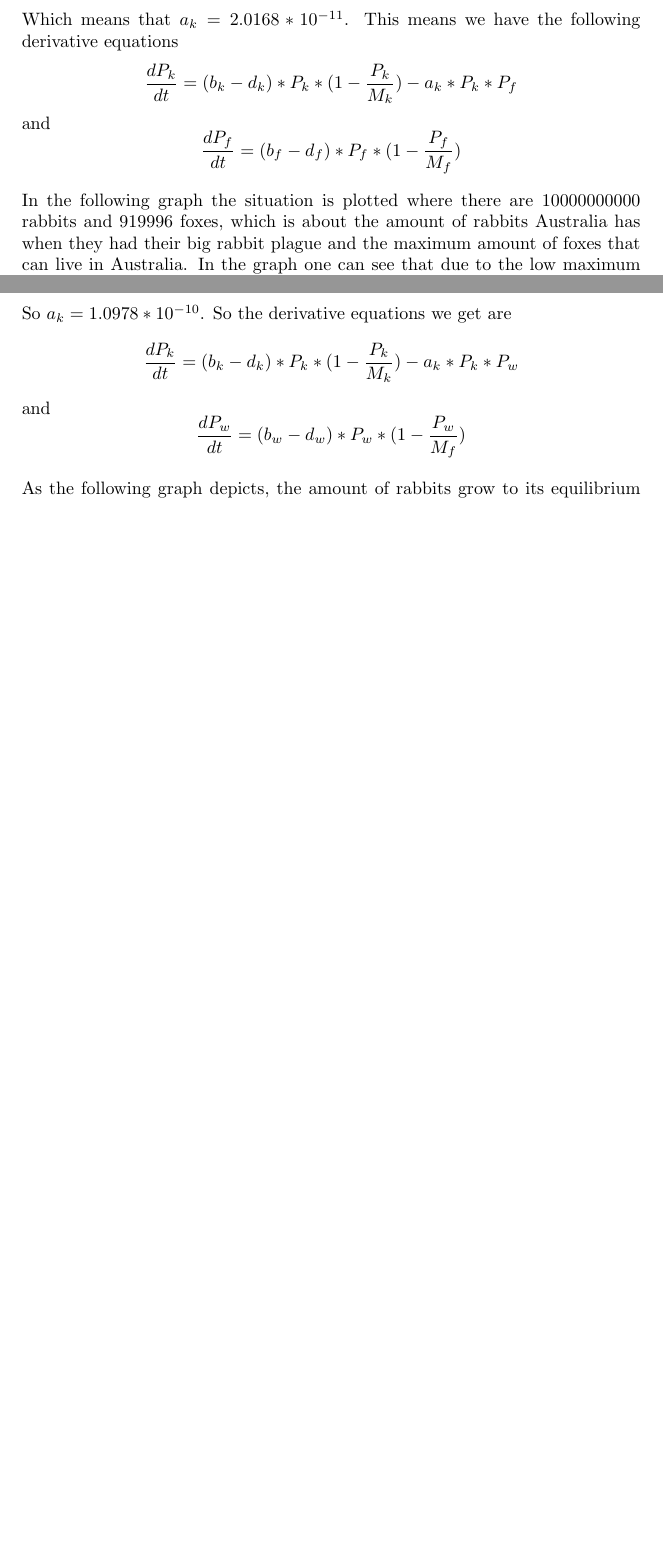
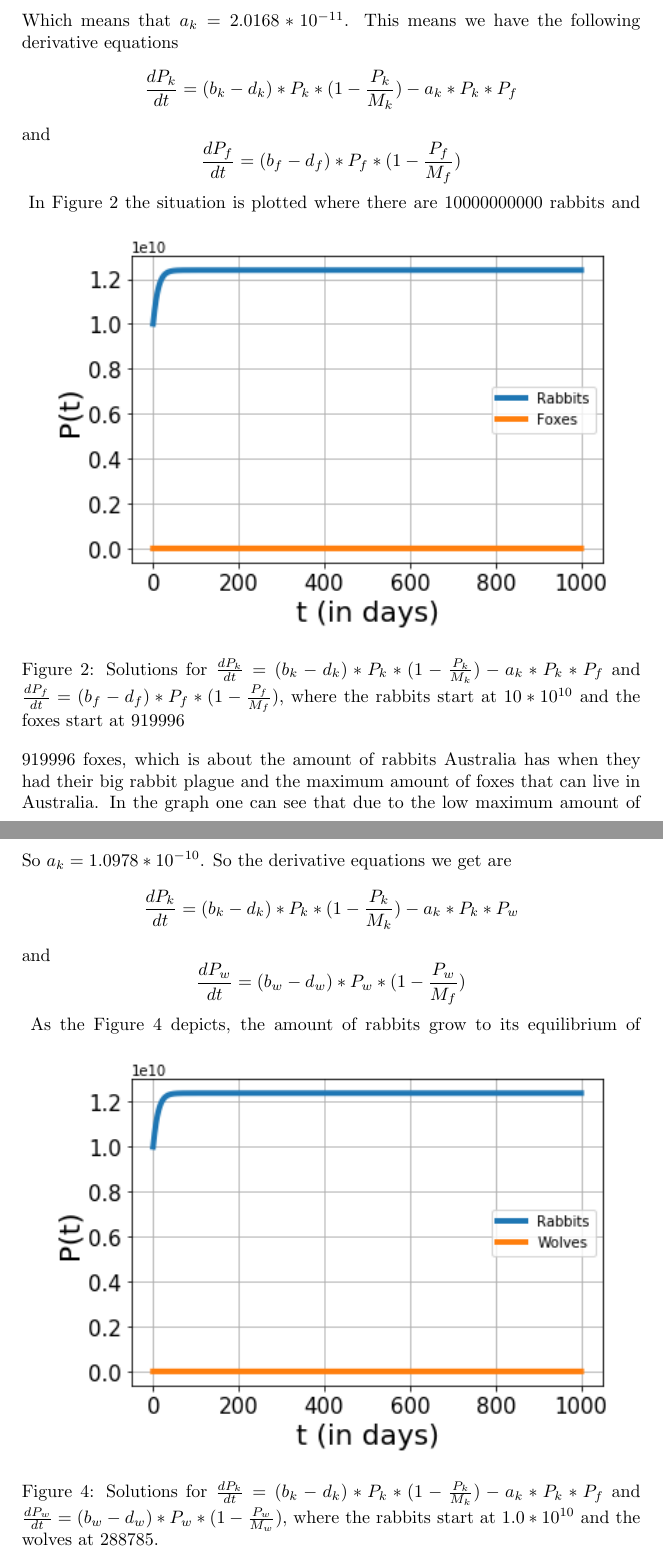
Before and after one commit to Wessel201/Konijnen_plaque, a LaTeX document (Verslag2.tex): two parts of pages 12 and 15 of 15 before the commit and two parts of pages 12 and 15 of 16 after it, joined at a grey line, cut so that both start at the same text, the shorter picture padded with empty space. Compiled offline with pdfLaTeX.

Commit message:
Update Verslag2.tex

```diff
--- a/Verslag2.tex
+++ b/Verslag2.tex
@@ -4,6 +4,10 @@
 
 \usepackage{amsmath}
 \usepackage{graphicx}
+\usepackage{float}
+\usepackage{natbib}
+\bibliographystyle{apalike}
+\usepackage[nottoc]{tocbibind}
 
 
 \author{Qing Scholten, Wessel van Sommeren}
@@ -205,10 +212,13 @@ Which means that $a_k=2.0168*10^{-11}$. This means we have the following derivat
 $$\frac{dP_k}{dt}=(b_k-d_k)*P_k*(1-\frac{P_k}{M_k})-a_k*P_k*P_f$$
 and
 $$\frac{dP_f}{dt}=(b_f-d_f)*P_f*(1-\frac{P_f}{M_f})$$
-\\In the following graph the situation is plotted where there are 10000000000 rabbits and 919996 foxes, which is about the amount of rabbits Australia has when they had their big rabbit plague and the maximum amount of foxes that can live in Australia. In the graph one can see that due to the low maximum amount of foxes that can live in Australia, they don't do much to the rabbits, where they grow their amount to the equilibrium of $1.23935344*10^10$. The foxes have their equilibrium around $919996$. As the foxes only eat around 0.25 rabbit per fox at the most, they don't do much as a relatively small number of foxes can be housed in Australia in comparison to the amount of rabbits.
-\begin{center}
+\begin{figure}[ht!]
+    \centering
     \includegraphics[scale=0.78]{Pictures/RabbitFoxes.png}
-\end{center}
+    \caption{Solutions for $\frac{dP_k}{dt}=(b_k-d_k)*P_k*(1-\frac{P_k}{M_k})-a_k*P_k*P_f$ and $\frac{dP_f}{dt}=(b_f-d_f)*P_f*(1-\frac{P_f}{M_f})$, where the rabbits start at $10*10^{10}$ and the foxes start at $919996$}
+    \label{fig:RabbitFoxes}
+\end{figure}
+In Figure \ref{fig:RabbitFoxes} the situation is plotted where there are 10000000000 rabbits and 919996 foxes, which is about the amount of rabbits Australia has when they had their big rabbit plague and the maximum amount of foxes that can live in Australia. In the graph one can see that due to the low maximum amount of foxes that can live in Australia, they don't do much to the rabbits, where they grow their amount to the equilibrium of $1.23935344*10^10$. The foxes have their equilibrium around $919996$. As the foxes only eat around 0.25 rabbit per fox at the most, they don't do much as a relatively small number of foxes can be housed in Australia in comparison to the amount of rabbits.
 %https://cosleyzoo.org/red-fox/#:~:text=Shelter%20and%20Space%20Needs&text=The%20normal%20territory%20of%20the,remarkably%20to%20cohabitation%20with%20humans.
 %https://ofnc.ca/programs/fletcher-wildlife-garden/flora-and-fauna-at-the-fwg/red-foxes-at-the-fwg
 %https://www.nhm.ac.uk/discover/the-secret-life-of-urban-foxes.html#:~:text=Wild%20red%20foxes%20generally%20live,between%20one%20and%20three%20years.
@@ -249,11 +262,15 @@ So $a_k=1.0978*10^{-10}$. So the derivative equations we get are
 $$\frac{dP_k}{dt}=(b_k-d_k)*P_k*(1-\frac{P_k}{M_k})-a_k*P_k*P_w$$
 and
 $$\frac{dP_w}{dt}=(b_w-d_w)*P_w*(1-\frac{P_w}{M_f})$$
-\\As the following graph depicts, the amount of rabbits grow to its equilibrium of $1.23919001*10^{10}$ (from around 10000000000) and the wolves find their equilbrium around $288785$. In the graph is visible that wolves also don't do much to decimate the population of rabbits, due to the small number of wolves that can live on Australia and the fact that they don't eat enough rabbits to do much to their numbers.
-\begin{center}
+\begin{figure}[h!]
+    \centering
     \includegraphics[scale=0.78]{Pictures/RabbitWolves.png}
-\end{center}
+    \caption{Solutions for $\frac{dP_k}{dt}=(b_k-d_k)*P_k*(1-\frac{P_k}{M_k})-a_k*P_k*P_f$ and $\frac{dP_w}{dt}=(b_w-d_w)*P_w*(1-\frac{P_w}{M_w})$, where the rabbits start at $1.0*10^{10}$ and the wolves at $288785$.}
+    \label{fig:RabbitsWolves}
+\end{figure}
+As the Figure \ref{fig:RabbitsWolves} depicts, the amount of rabbits grow to its equilibrium of $1.23919001*10^{10}$ (from around 10000000000) and the wolves find their equilbrium around $288785$. In the graph is visible that wolves also don't do much to decimate the population of rabbits, due to the small number of wolves that can live on Australia and the fact that they don't eat enough rabbits to do much to their numbers.
 %https://wolf.org/wolf-info/basic-wolf-info/wolf-faqs/#toggle-id-19
 %https://wolfhaven.org/conservation/wolves/basic-facts-about-gray-wolves/
-
+\medskip
+\bibliography{MyRef}
 \end{document}
```
Also changed, not shown: Verslag2.tex (28 more changed lines).
